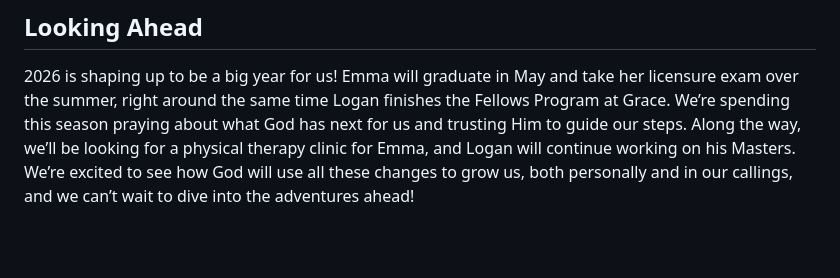
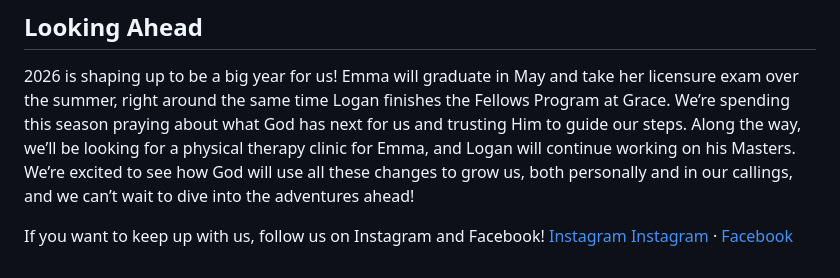
Before and after one commit to LoganAugustine/2025AnnualUpdate, a Markdown page: content/2025.md, the part around the change. GitHub-like rendering; blank space fills up the shorter version.

```diff
--- a/content/2025.md
+++ b/content/2025.md
@@ -91,3 +91,8 @@ I've also been working on my Masters of Theology at Dallas Theological Seminary
 
 ## Looking Ahead
 2026 is shaping up to be a big year for us! Emma will graduate in May and take her licensure exam over the summer, right around the same time Logan finishes the Fellows Program at Grace. We’re spending this season praying about what God has next for us and trusting Him to guide our steps. Along the way, we’ll be looking for a physical therapy clinic for Emma, and Logan will continue working on his Masters. We’re excited to see how God will use all these changes to grow us, both personally and in our callings, and we can’t wait to dive into the adventures ahead!
+
+If you want to keep up with us, follow us on Instagram and Facebook!
+[Instagram](https://instagram.com/emma__augustine__/)
+[Instagram](https://instagram.com/logan_augustine_) ·
+[Facebook](https://www.facebook.com/logan.augustine.23/)
```
